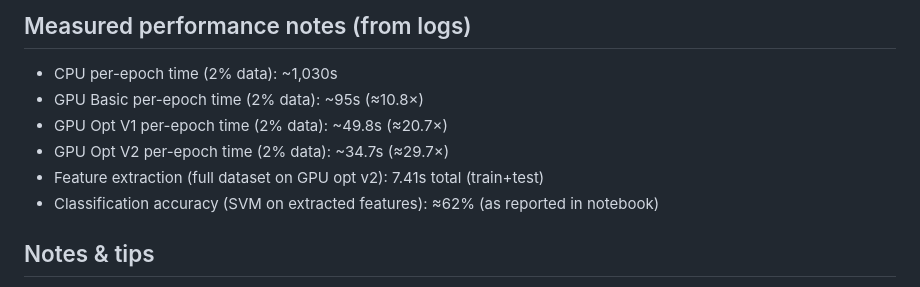
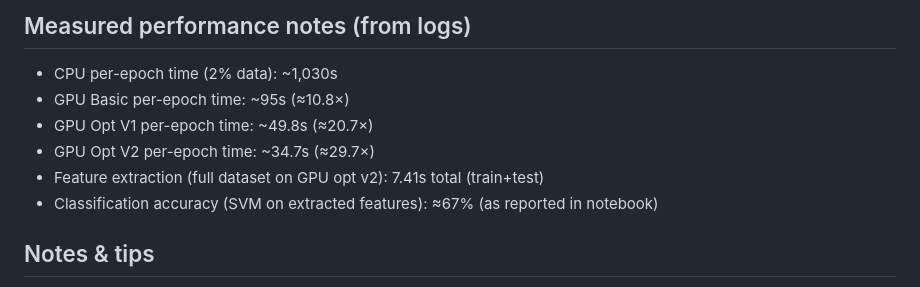
Before and after one commit to haiduonghuynhle/PP-Autoencoder-unsupervised-feature-learning, a Markdown page: README.md, the part around the change. Drawn GitHub-style.

```diff
--- a/README.md
+++ b/README.md
@@ -102,11 +102,11 @@ python gradio_demo.py --autoencoder models/autoencoder_gpu.bin --svm models/svm_
 
 ## Measured performance notes (from logs)
 - CPU per-epoch time (2% data): ~1,030s
-- GPU Basic per-epoch time (2% data): ~95s (≈10.8×)
-- GPU Opt V1 per-epoch time (2% data): ~49.8s (≈20.7×)
-- GPU Opt V2 per-epoch time (2% data): ~34.7s (≈29.7×)
+- GPU Basic per-epoch time: ~95s (≈10.8×)
+- GPU Opt V1 per-epoch time: ~49.8s (≈20.7×)
+- GPU Opt V2 per-epoch time: ~34.7s (≈29.7×)
 - Feature extraction (full dataset on GPU opt v2): 7.41s total (train+test)
-- Classification accuracy (SVM on extracted features): ≈62% (as reported in notebook)
+- Classification accuracy (SVM on extracted features): ≈67% (as reported in notebook)
 
 ## Notes & tips
 - If you run on a different GPU, update the `sm_xx` architecture in the `Makefile` before compiling.
```
